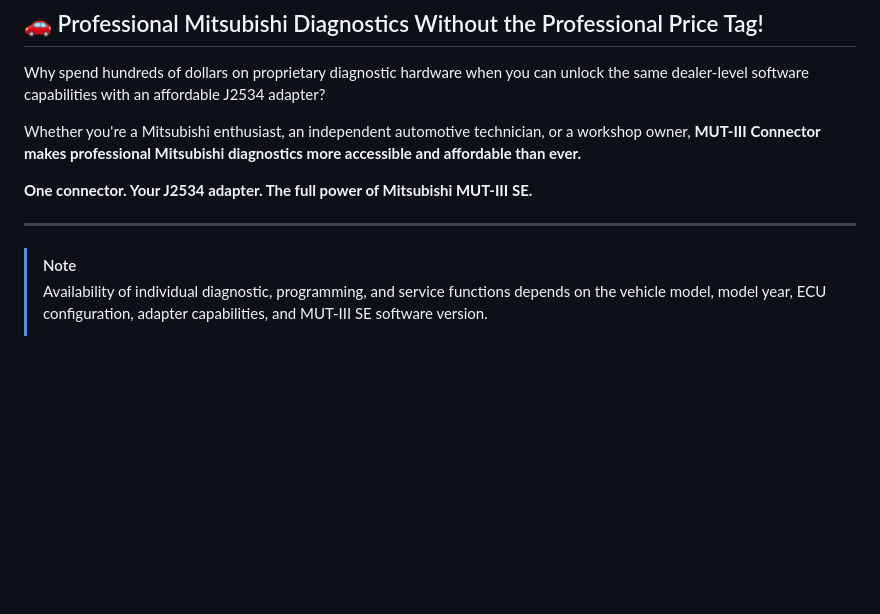
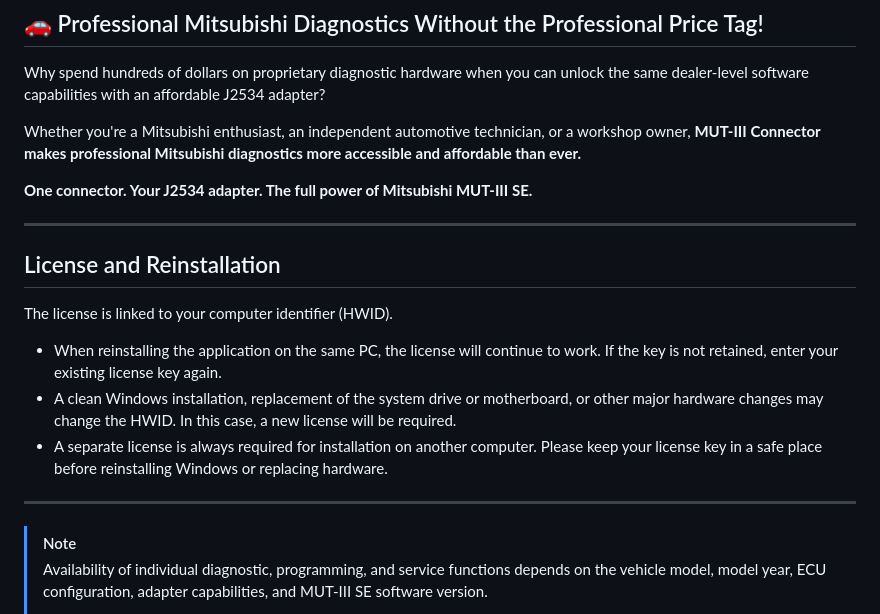
Before and after one commit to alfaslash/mut-3-se-connector, a Markdown page: README.md, the part around the change. Rendered like a GitHub page; blank space fills up the shorter version.

```diff
--- a/README.md
+++ b/README.md
@@ -126,6 +126,15 @@ Whether you're a Mitsubishi enthusiast, an independent automotive technician, or
 
 ---
 
+## License and Reinstallation
+The license is linked to your computer identifier (HWID).
+- When reinstalling the application on the same PC, the license will continue to work. If the key is not retained, enter your existing license key again.
+- A clean Windows installation, replacement of the system drive or motherboard, or other major hardware changes may change the HWID. In this case, a new license will be required.
+- A separate license is always required for installation on another computer.
+Please keep your license key in a safe place before reinstalling Windows or replacing hardware.
+
+---
+
 > [!NOTE]
 > Availability of individual diagnostic, programming, and service functions depends on the vehicle model, model year, ECU configuration, adapter capabilities, and MUT-III SE software version.
 >
```
